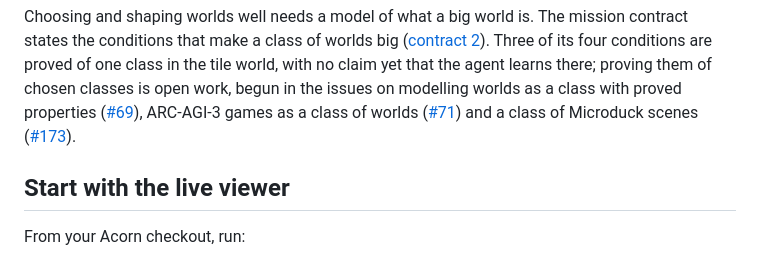
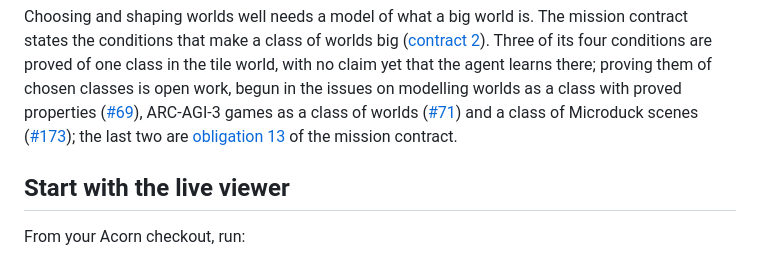
Before and after one commit to rbeauchamp/acorn, a Markdown page: README.md, the part around the change. Rendered like a GitHub page.

```diff
--- a/README.md
+++ b/README.md
@@ -57,7 +57,9 @@ work, begun in the issues on modelling
 worlds as a class with proved properties
 ([#69](https://github.com/rbeauchamp/acorn/issues/69)), ARC-AGI-3 games
 as a class of worlds ([#71](https://github.com/rbeauchamp/acorn/issues/71)) and a
-class of Microduck scenes ([#173](https://github.com/rbeauchamp/acorn/issues/173)).
+class of Microduck scenes ([#173](https://github.com/rbeauchamp/acorn/issues/173));
+the last two are
+[obligation 13](docs/mission-contract.md#open-obligations) of the mission contract.
 
 ## Start with the live viewer
 
```
Also changed, not shown: docs/design.md (+10 -14 lines), docs/mission-contract.md (+33 -33 lines).
